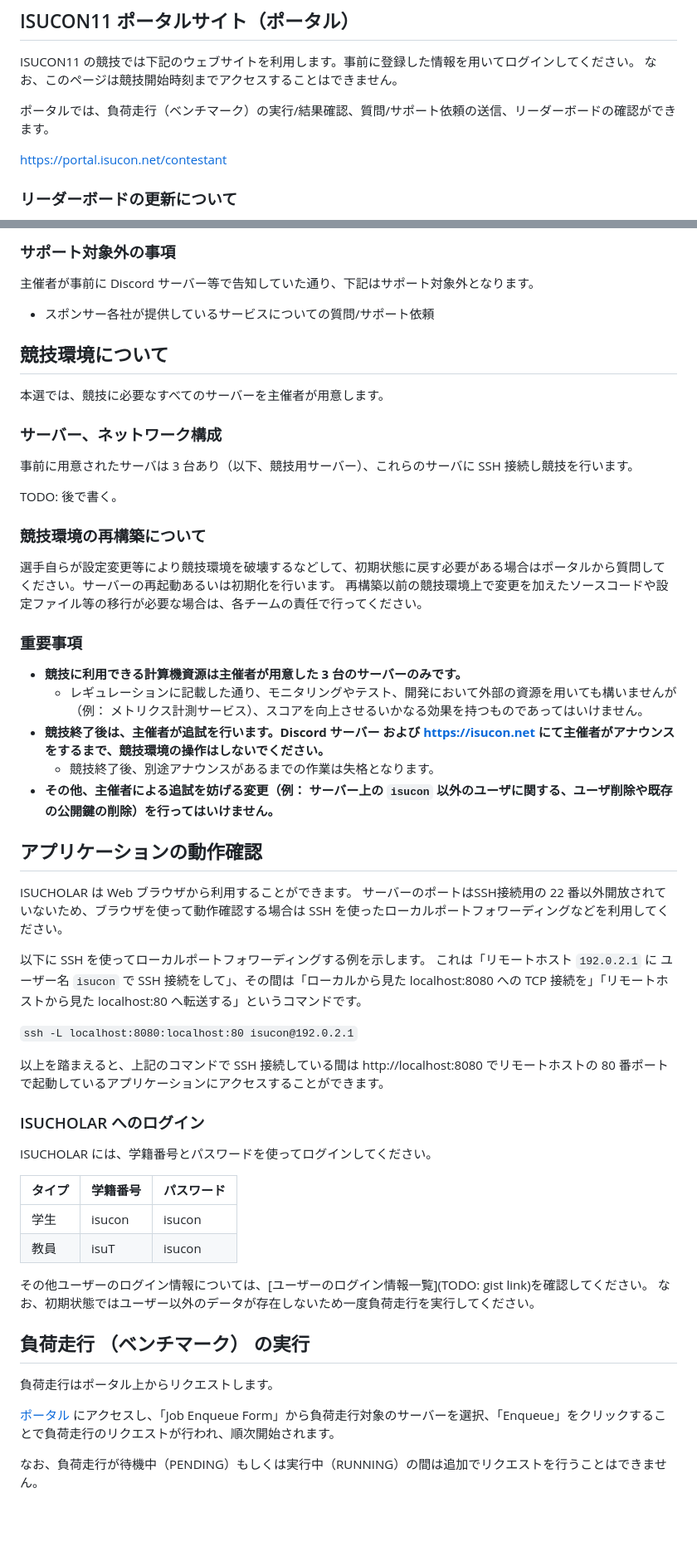
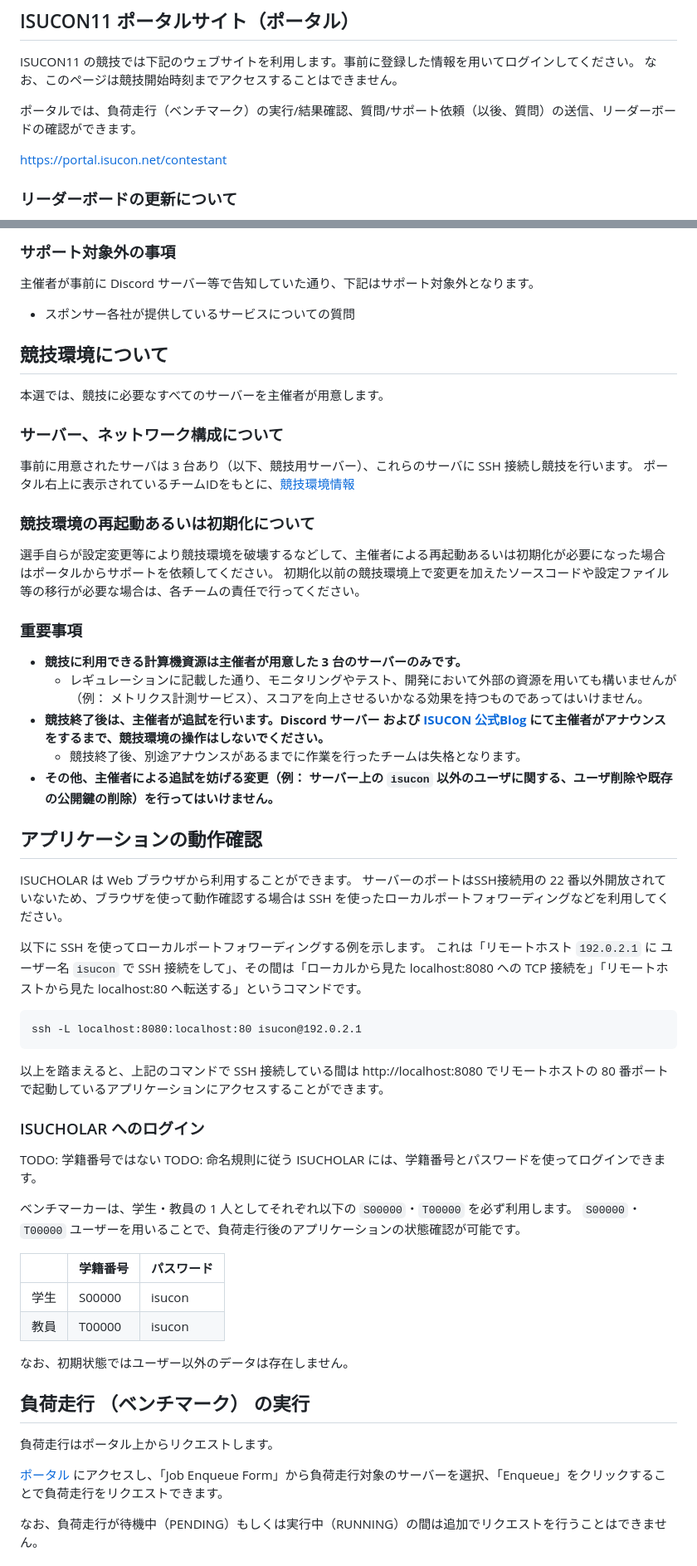
Before and after one commit to isucon/isucon11-final, a Markdown page: docs/manual.md, 2 parts joined by grey strips. Shown: that part at 83% size. Rendered like a GitHub page; blank space fills up the shorter version.

````diff
--- a/docs/manual.md
+++ b/docs/manual.md
@@ -20,7 +18,7 @@
 ISUCON11 の競技では下記のウェブサイトを利用します。事前に登録した情報を用いてログインしてください。
 なお、このページは競技開始時刻までアクセスすることはできません。
 
-ポータルでは、負荷走行（ベンチマーク）の実行/結果確認、質問/サポート依頼の送信、リーダーボードの確認ができます。
+ポータルでは、負荷走行（ベンチマーク）の実行/結果確認、質問/サポート依頼（以後、質問）の送信、リーダーボードの確認ができます。
 
 https://portal.isucon.net/contestant
 
@@ -52,28 +50,29 @@ ISUCON11 サポート Discord サーバーは競技中ならびにその前後
 
 主催者が事前に Discord サーバー等で告知していた通り、下記はサポート対象外となります。
 
-- スポンサー各社が提供しているサービスについての質問/サポート依頼
+- スポンサー各社が提供しているサービスについての質問
 
 ## 競技環境について
 
 本選では、競技に必要なすべてのサーバーを主催者が用意します。
 
-### サーバー、ネットワーク構成
+### サーバー、ネットワーク構成について
 
 事前に用意されたサーバは 3 台あり（以下、競技用サーバー）、これらのサーバに SSH 接続し競技を行います。
+ポータル右上に表示されているチームIDをもとに、[競技環境情報](https://gist.github.com/motoki317/799787c6189ca36d48df1b9e52617747)
 
-TODO: 後で書く。
-### 競技環境の再構築について
 
-選手自らが設定変更等により競技環境を破壊するなどして、初期状態に戻す必要がある場合はポータルから質問してください。サーバーの再起動あるいは初期化を行います。
-再構築以前の競技環境上で変更を加えたソースコードや設定ファイル等の移行が必要な場合は、各チームの責任で行ってください。
+### 競技環境の再起動あるいは初期化について
+
+選手自らが設定変更等により競技環境を破壊するなどして、主催者による再起動あるいは初期化が必要になった場合はポータルからサポートを依頼してください。
+初期化以前の競技環境上で変更を加えたソースコードや設定ファイル等の移行が必要な場合は、各チームの責任で行ってください。
 
 ### 重要事項
 
 - **競技に利用できる計算機資源は主催者が用意した 3 台のサーバーのみです。**
   - レギュレーションに記載した通り、モニタリングやテスト、開発において外部の資源を用いても構いませんが（例： メトリクス計測サービス）、スコアを向上させるいかなる効果を持つものであってはいけません。
-- **競技終了後は、主催者が追試を行います。Discord サーバー および https://isucon.net にて主催者がアナウンスをするまで、競技環境の操作はしないでください。**
-  - 競技終了後、別途アナウンスがあるまでの作業は失格となります。
+- **競技終了後は、主催者が追試を行います。Discord サーバー および [ISUCON 公式Blog](https://isucon.net/) にて主催者がアナウンスをするまで、競技環境の操作はしないでください。**
+  - 競技終了後、別途アナウンスがあるまでに作業を行ったチームは失格となります。
 - **その他、主催者による追試を妨げる変更（例： サーバー上の `isucon` 以外のユーザに関する、ユーザ削除や既存の公開鍵の削除）を行ってはいけません。**
 
 ## アプリケーションの動作確認
@@ -84,27 +83,33 @@ ISUCHOLAR は Web ブラウザから利用することができます。
 以下に SSH を使ってローカルポートフォワーディングする例を示します。
 これは「リモートホスト `192.0.2.1` に ユーザー名 `isucon` で SSH 接続をして」、その間は「ローカルから見た localhost:8080 への TCP 接続を」「リモートホストから見た localhost:80 へ転送する」というコマンドです。
 
-`ssh -L localhost:8080:localhost:80 isucon@192.0.2.1`
+```
+ssh -L localhost:8080:localhost:80 isucon@192.0.2.1
+```
 
 以上を踏まえると、上記のコマンドで SSH 接続している間は http://localhost:8080 でリモートホストの 80 番ポートで起動しているアプリケーションにアクセスすることができます。
 
 ### ISUCHOLAR へのログイン
 
-ISUCHOLAR には、学籍番号とパスワードを使ってログインしてください。
+TODO: 学籍番号ではない
+TODO: 命名規則に従う
+ISUCHOLAR には、学籍番号とパスワードを使ってログインできます。
 
-| タイプ | 学籍番号 | パスワード |
+ベンチマーカーは、学生・教員の 1 人としてそれぞれ以下の `S00000`・`T00000` を必ず利用します。
+`S00000`・`T00000` ユーザーを用いることで、負荷走行後のアプリケーションの状態確認が可能です。
+
+|  | 学籍番号 | パスワード |
 | ------ | -------- | ---------- |
-| 学生   | isucon   | isucon     |
-| 教員   | isuT     | isucon     |
+| 学生   | S00000   | isucon     |
+| 教員   | T00000     | isucon     |
 
-その他ユーザーのログイン情報については、[ユーザーのログイン情報一覧](TODO: gist link)を確認してください。
-なお、初期状態ではユーザー以外のデータが存在しないため一度負荷走行を実行してください。
+なお、初期状態ではユーザー以外のデータは存在しません。
 
 ## 負荷走行 （ベンチマーク） の実行
 
 負荷走行はポータル上からリクエストします。
 
-[ポータル](https://portal.isucon.net/contestant) にアクセスし、「Job Enqueue Form」から負荷走行対象のサーバーを選択、「Enqueue」をクリックすることで負荷走行のリクエストが行われ、順次開始されます。
+[ポータル](https://portal.isucon.net/contestant) にアクセスし、「Job Enqueue Form」から負荷走行対象のサーバーを選択、「Enqueue」をクリックすることで負荷走行をリクエストできます。
 
 なお、負荷走行が待機中（PENDING）もしくは実行中（RUNNING）の間は追加でリクエストを行うことはできません。
 
````
Also changed, not shown: other parts of docs/manual.md (+44 -46 lines), docs/isucholar.md (+17 -19 lines), docs/logo.png (added).
